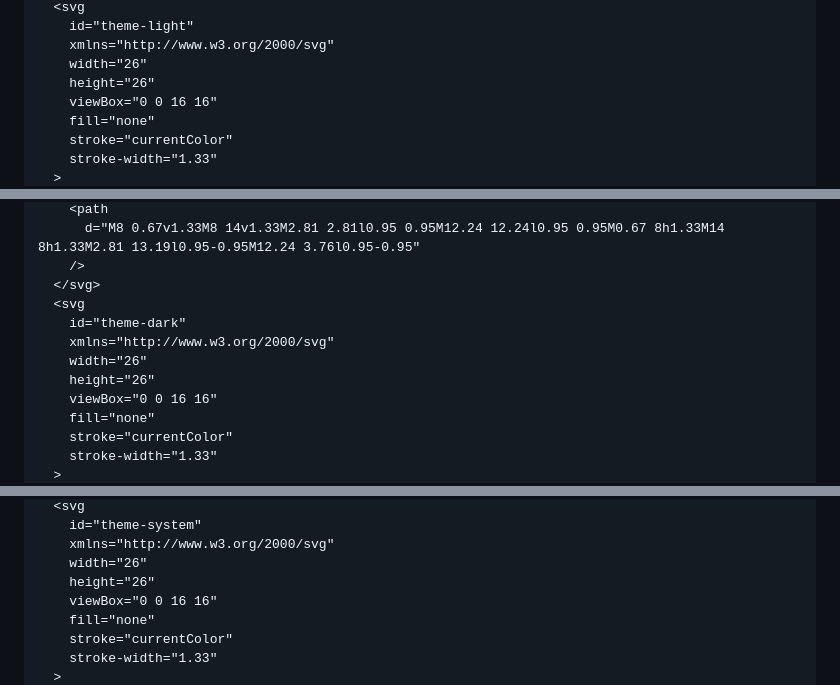
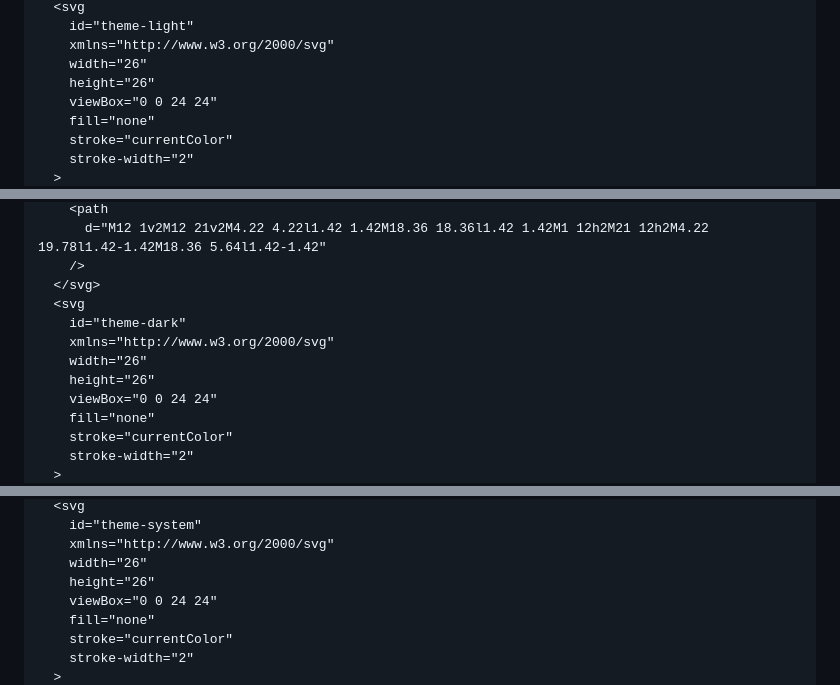
Before and after one commit to b4b0y4/dappkit, a Markdown page: template/README-DAPPKIT.md, 3 parts joined by grey strips. Drawn GitHub-style.

```diff
--- a/template/README-DAPPKIT.md
+++ b/template/README-DAPPKIT.md
@@ -211,8 +209,8 @@ async function sendETH(to, amount) {
     xmlns="http://www.w3.org/2000/svg"
     width="26"
     height="26"
-    viewBox="0 0 16 16"
+    viewBox="0 0 24 24"
     fill="none"
     stroke="currentColor"
-    stroke-width="1.33"
+    stroke-width="2"
   >
@@ -220,5 +218,5 @@ async function sendETH(to, amount) {
     <path
-      d="M8 0.67v1.33M8 14v1.33M2.81 2.81l0.95 0.95M12.24 12.24l0.95 0.95M0.67 8h1.33M14 8h1.33M2.81 13.19l0.95-0.95M12.24 3.76l0.95-0.95"
+      d="M12 1v2M12 21v2M4.22 4.22l1.42 1.42M18.36 18.36l1.42 1.42M1 12h2M21 12h2M4.22 19.78l1.42-1.42M18.36 5.64l1.42-1.42"
     />
   </svg>
   <svg
@@ -226,8 +224,8 @@ async function sendETH(to, amount) {
     xmlns="http://www.w3.org/2000/svg"
     width="26"
     height="26"
-    viewBox="0 0 16 16"
+    viewBox="0 0 24 24"
     fill="none"
     stroke="currentColor"
-    stroke-width="1.33"
+    stroke-width="2"
   >
@@ -238,8 +236,8 @@ async function sendETH(to, amount) {
     xmlns="http://www.w3.org/2000/svg"
     width="26"
     height="26"
-    viewBox="0 0 16 16"
+    viewBox="0 0 24 24"
     fill="none"
     stroke="currentColor"
-    stroke-width="1.33"
+    stroke-width="2"
   >
```
Also changed, not shown: other parts of template/README-DAPPKIT.md (+6 -15 lines).
